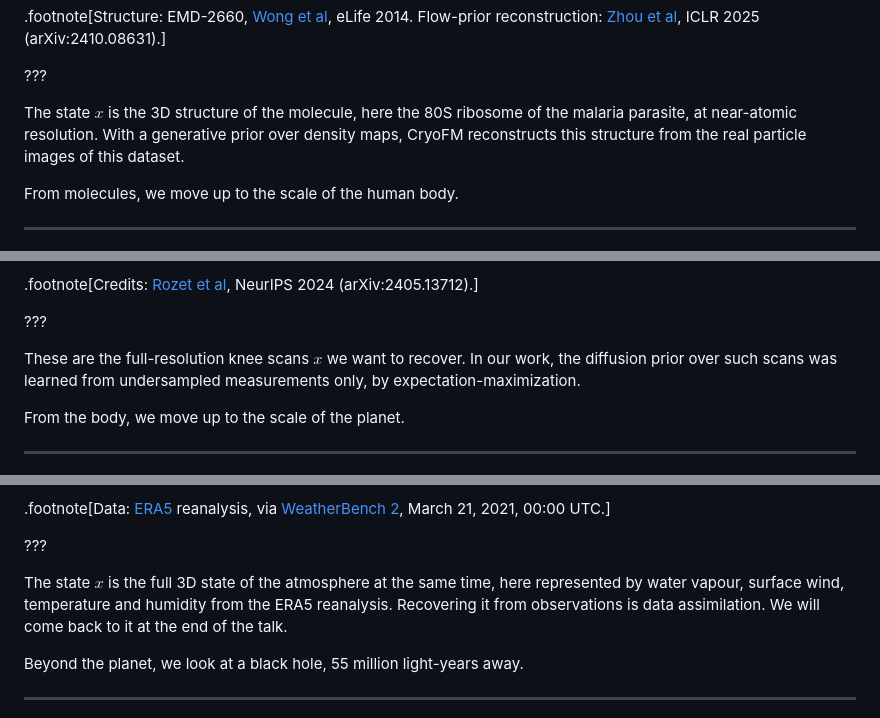
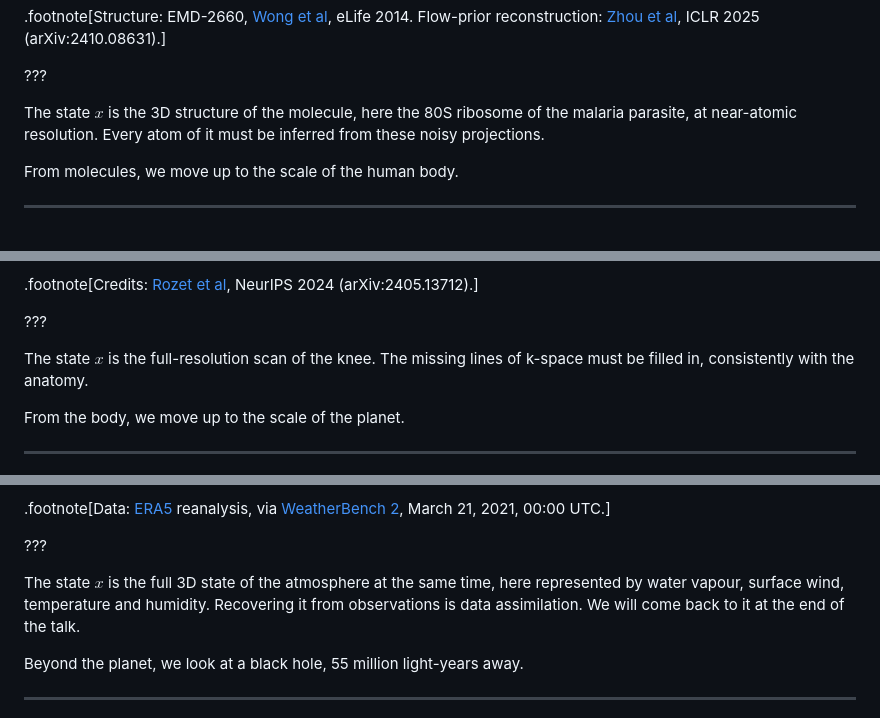
Before and after one commit to glouppe/talk-ai4sci-mainz-2026, a Markdown page: talk.md, 3 parts joined by grey strips. Rendered like a GitHub page.

Commit message:
Intro examples: notes focus on y and x, not on the inversion methods
Co-Authored-By: Claude Opus 5.5 <noreply@anthropic.com>

```diff
--- a/talk.md
+++ b/talk.md
@@ -78,7 +78,7 @@ The 3D structure $x$ of the molecule.
 
 ???
 
-The state $x$ is the 3D structure of the molecule, here the 80S ribosome of the malaria parasite, at near-atomic resolution. With a generative prior over density maps, CryoFM reconstructs this structure from the real particle images of this dataset.
+The state $x$ is the 3D structure of the molecule, here the 80S ribosome of the malaria parasite, at near-atomic resolution. Every atom of it must be inferred from these noisy projections.
 
 From molecules, we move up to the scale of the human body.
 
@@ -118,7 +118,7 @@ The full-resolution scans $x$.
 
 ???
 
-These are the full-resolution knee scans $x$ we want to recover. In our work, the diffusion prior over such scans was learned from undersampled measurements only, by expectation-maximization.
+The state $x$ is the full-resolution scan of the knee. The missing lines of k-space must be filled in, consistently with the anatomy.
 
 From the body, we move up to the scale of the planet.
 
@@ -158,7 +158,7 @@ The state $x$ of the atmosphere, here water vapour, wind, temperature and humidi
 
 ???
 
-The state $x$ is the full 3D state of the atmosphere at the same time, here represented by water vapour, surface wind, temperature and humidity from the ERA5 reanalysis. Recovering it from observations is data assimilation. We will come back to it at the end of the talk.
+The state $x$ is the full 3D state of the atmosphere at the same time, here represented by water vapour, surface wind, temperature and humidity. Recovering it from observations is data assimilation. We will come back to it at the end of the talk.
 
 Beyond the planet, we look at a black hole, 55 million light-years away.
 
```
Also changed, not shown: other parts of talk.md (+2 -2 lines).
